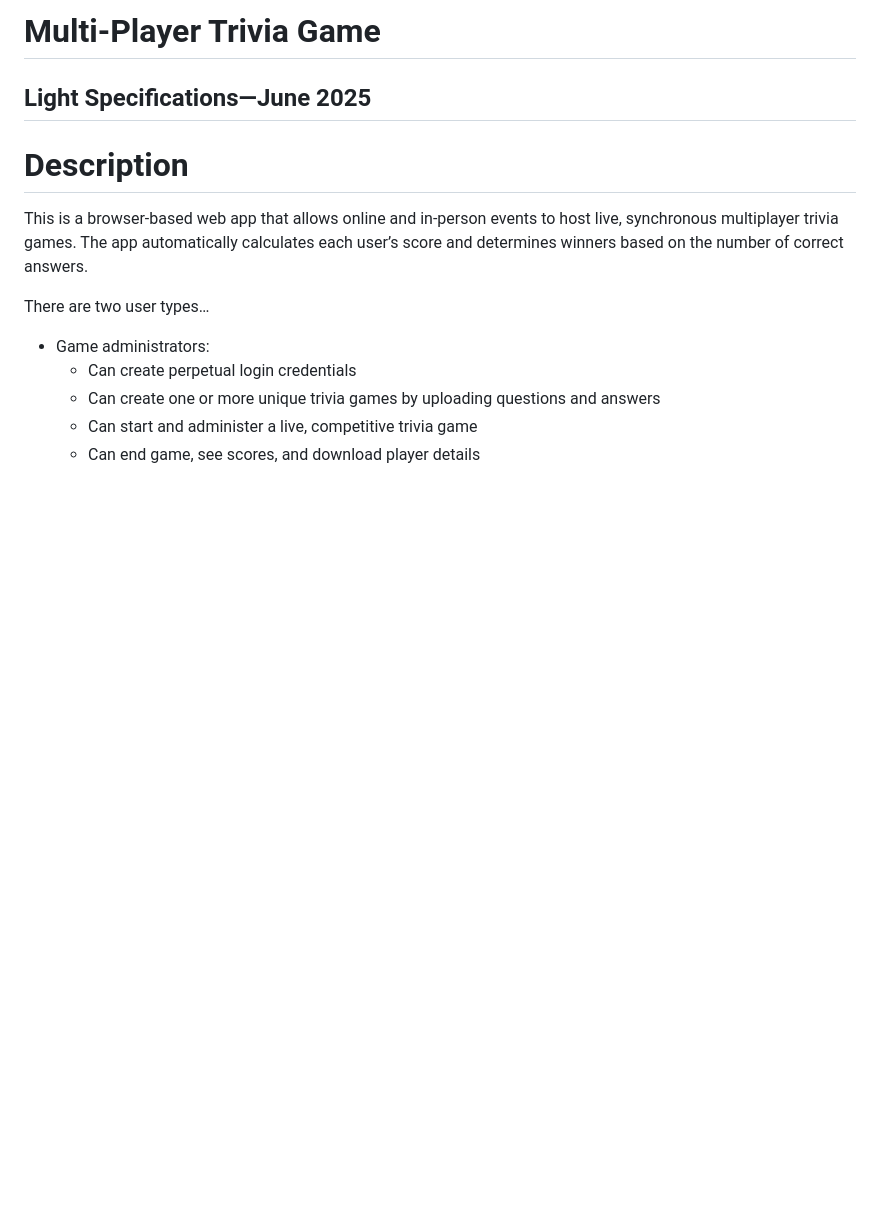
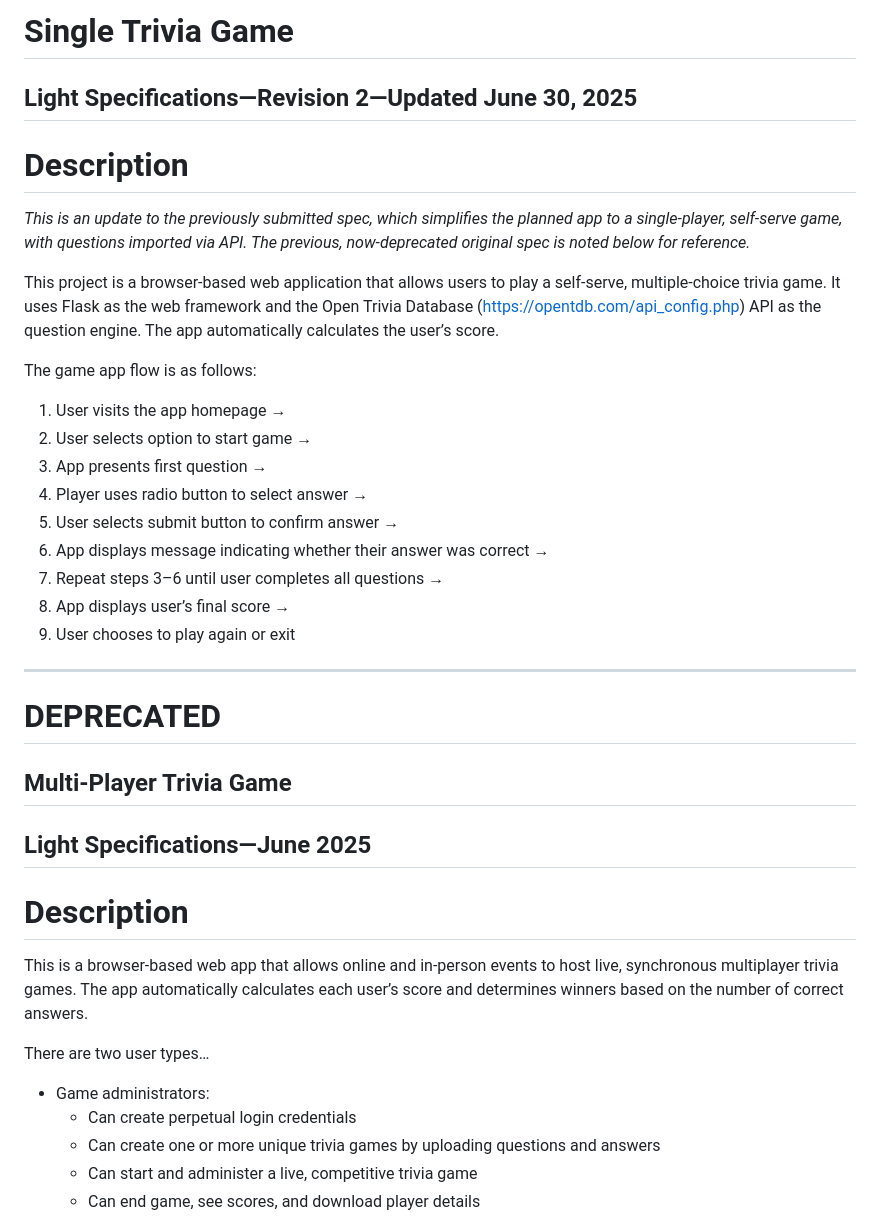
Before and after one commit to ChHarding/hci584-trivia, a Markdown page: _docs/spec.md, the part around the change. Rendered like a GitHub page; blank space fills up the shorter version.

Commit message:
Updated spect to reflect simplifoed game

```diff
--- a/_docs/spec.md
+++ b/_docs/spec.md
@@ -1,4 +1,32 @@
-# **Multi-Player Trivia Game**
+
+# **Single Trivia Game**
+
+## **Light Specifications—Revision 2—Updated June 30, 2025**
+
+# **Description**
+
+_This is an update to the previously submitted spec, which simplifies the planned app to a single-player, self-serve game, with questions imported via API. The previous, now-deprecated original spec is noted below for reference._
+
+This project is a browser-based web application that allows users to play a self-serve, multiple-choice trivia game. It uses Flask as the web framework and the Open Trivia Database (https://opentdb.com/api_config.php) API as the question engine. The app automatically calculates the user’s score.
+
+The game app flow is as follows:
+
+1. User visits the app homepage →
+2. User selects option to start game →
+3. App presents first question →
+4. Player uses radio button to select answer →
+5. User selects submit button to confirm answer →
+6. App displays message indicating whether their answer was correct →
+7. Repeat steps 3–6 until user completes all questions →
+8. App displays user’s final score →
+9. User chooses to play again or exit
+
+
+___
+
+
+# **DEPRECATED**
+## **Multi-Player Trivia Game**
 
 ## **Light Specifications—June 2025**
 
```
